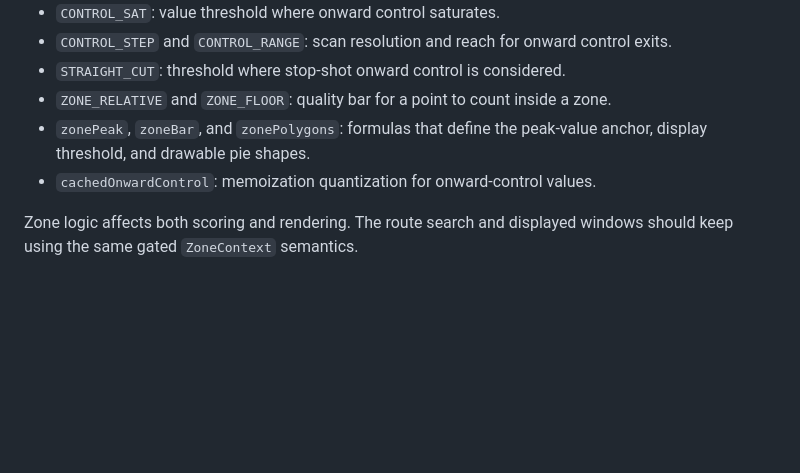
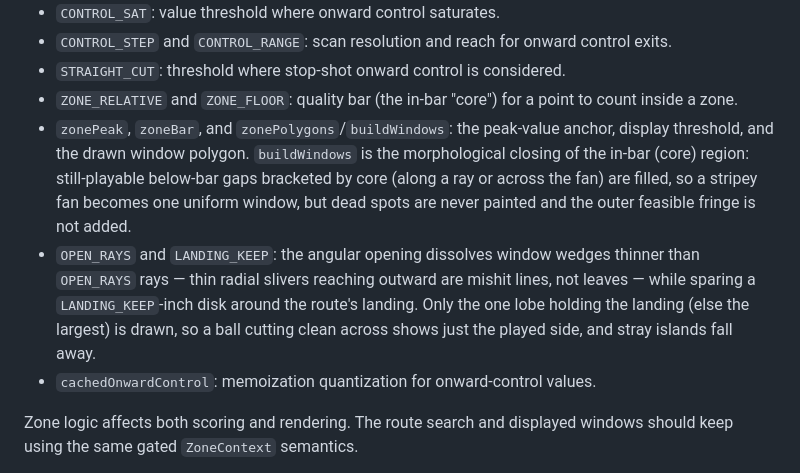
Before and after one commit to frendsick/pool-pattern-solver, a Markdown page: docs/solver-guide.md, the part around the change. Drawn GitHub-style; blank space fills up the shorter version.

Commit message:
Sync solver-guide and CONTEXT to the morphological window builder
The solver guide's zone-construction section and the CONTEXT Position
Zone definition still described the old pie-splitting builder (separate
lobes per shadow, every ray keeping all its in-bar runs). Reword both to
the closing + opening construction: below-bar dips bracketed by core are
bridged into one uniform window, only a DEAD gap breaks it, the angular
opening drops thin outward mishit slivers (sparing a disk around the
landing), and the single played lobe is drawn. Documents OPEN_RAYS and
LANDING_KEEP. Docs only.

```diff
--- a/docs/solver-guide.md
+++ b/docs/solver-guide.md
@@ -196,10 +196,20 @@ shot and what window is drawn:
 - `CONTROL_STEP` and `CONTROL_RANGE`: scan resolution and reach for onward
   control exits.
 - `STRAIGHT_CUT`: threshold where stop-shot onward control is considered.
-- `ZONE_RELATIVE` and `ZONE_FLOOR`: quality bar for a point to count inside a
-  zone.
-- `zonePeak`, `zoneBar`, and `zonePolygons`: formulas that define the
-  peak-value anchor, display threshold, and drawable pie shapes.
+- `ZONE_RELATIVE` and `ZONE_FLOOR`: quality bar (the in-bar "core") for a point
+  to count inside a zone.
+- `zonePeak`, `zoneBar`, and `zonePolygons`/`buildWindows`: the peak-value
+  anchor, display threshold, and the drawn window polygon. `buildWindows` is the
+  morphological closing of the in-bar (core) region: still-playable below-bar
+  gaps bracketed by core (along a ray or across the fan) are filled, so a
+  stripey fan becomes one uniform window, but dead spots are never painted and
+  the outer feasible fringe is not added.
+- `OPEN_RAYS` and `LANDING_KEEP`: the angular opening dissolves window wedges
+  thinner than `OPEN_RAYS` rays — thin radial slivers reaching outward are
+  mishit lines, not leaves — while sparing a `LANDING_KEEP`-inch disk around the
+  route's landing. Only the one lobe holding the landing (else the largest) is
+  drawn, so a ball cutting clean across shows just the played side, and stray
+  islands fall away.
 - `cachedOnwardControl`: memoization quantization for onward-control values.
 
 Zone logic affects both scoring and rendering. The route search and displayed
```
Also changed, not shown: CONTEXT.md (+1 -1 lines).
